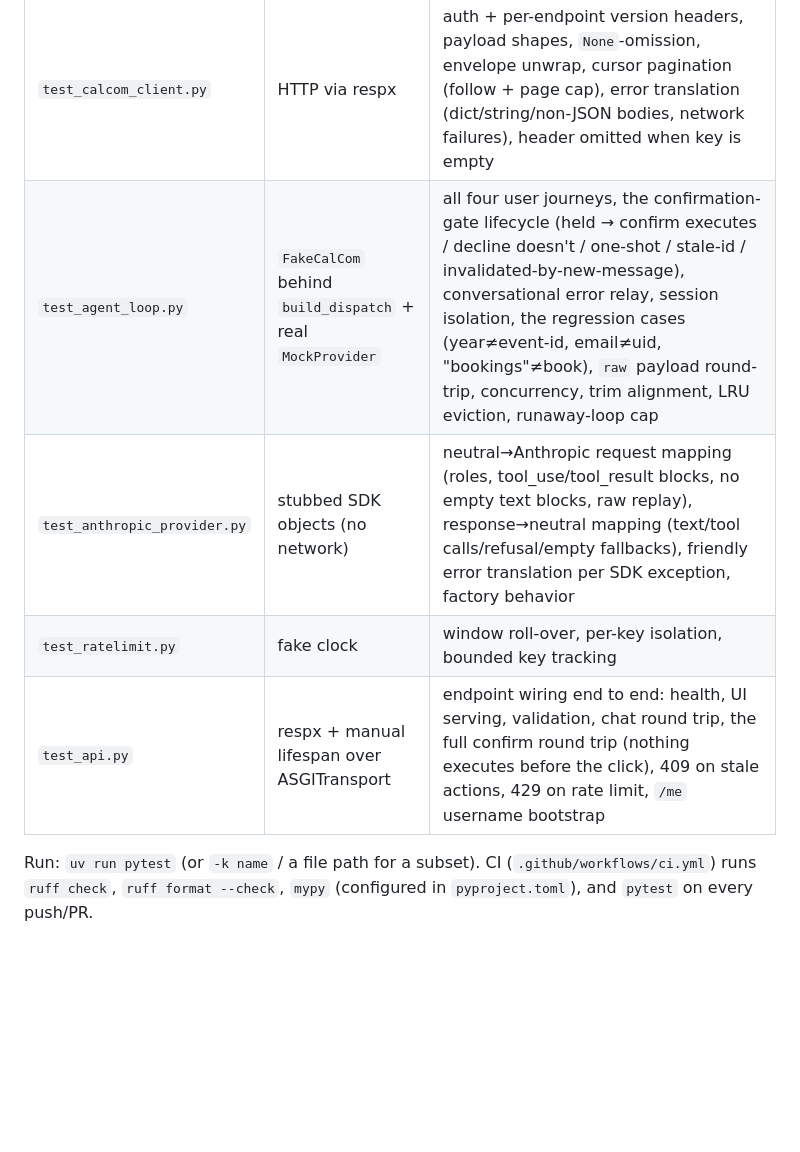
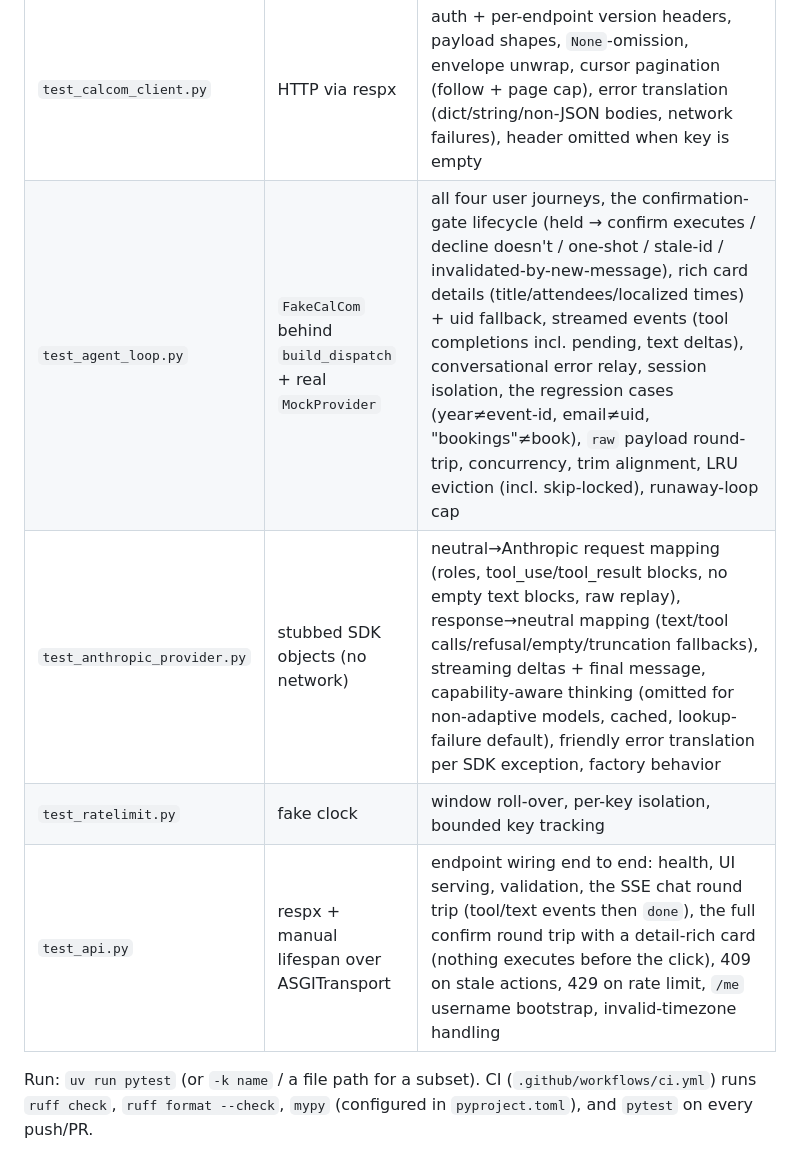
Before and after one commit to javierlimt6/cal-ai-scheduler, a Markdown page: docs/ARCHITECTURE.md, the part around the change. Rendered like a GitHub page; blank space fills up the shorter version.

```diff
--- a/docs/ARCHITECTURE.md
+++ b/docs/ARCHITECTURE.md
@@ -344,10 +344,10 @@ seam for each layer is mocked at the layer below it:
 | Suite | Mocks | Proves |
 |---|---|---|
 | `test_calcom_client.py` | HTTP via respx | auth + per-endpoint version headers, payload shapes, `None`-omission, envelope unwrap, cursor pagination (follow + page cap), error translation (dict/string/non-JSON bodies, network failures), header omitted when key is empty |
-| `test_agent_loop.py` | `FakeCalCom` behind `build_dispatch` + real `MockProvider` | all four user journeys, the confirmation-gate lifecycle (held → confirm executes / decline doesn't / one-shot / stale-id / invalidated-by-new-message), conversational error relay, session isolation, the regression cases (year≠event-id, email≠uid, "bookings"≠book), `raw` payload round-trip, concurrency, trim alignment, LRU eviction, runaway-loop cap |
-| `test_anthropic_provider.py` | stubbed SDK objects (no network) | neutral→Anthropic request mapping (roles, tool_use/tool_result blocks, no empty text blocks, raw replay), response→neutral mapping (text/tool calls/refusal/empty fallbacks), friendly error translation per SDK exception, factory behavior |
+| `test_agent_loop.py` | `FakeCalCom` behind `build_dispatch` + real `MockProvider` | all four user journeys, the confirmation-gate lifecycle (held → confirm executes / decline doesn't / one-shot / stale-id / invalidated-by-new-message), rich card details (title/attendees/localized times) + uid fallback, streamed events (tool completions incl. pending, text deltas), conversational error relay, session isolation, the regression cases (year≠event-id, email≠uid, "bookings"≠book), `raw` payload round-trip, concurrency, trim alignment, LRU eviction (incl. skip-locked), runaway-loop cap |
+| `test_anthropic_provider.py` | stubbed SDK objects (no network) | neutral→Anthropic request mapping (roles, tool_use/tool_result blocks, no empty text blocks, raw replay), response→neutral mapping (text/tool calls/refusal/empty/truncation fallbacks), streaming deltas + final message, capability-aware thinking (omitted for non-adaptive models, cached, lookup-failure default), friendly error translation per SDK exception, factory behavior |
 | `test_ratelimit.py` | fake clock | window roll-over, per-key isolation, bounded key tracking |
-| `test_api.py` | respx + manual lifespan over ASGITransport | endpoint wiring end to end: health, UI serving, validation, chat round trip, the full confirm round trip (nothing executes before the click), 409 on stale actions, 429 on rate limit, `/me` username bootstrap |
+| `test_api.py` | respx + manual lifespan over ASGITransport | endpoint wiring end to end: health, UI serving, validation, the SSE chat round trip (tool/text events then `done`), the full confirm round trip with a detail-rich card (nothing executes before the click), 409 on stale actions, 429 on rate limit, `/me` username bootstrap, invalid-timezone handling |
 
 Run: `uv run pytest` (or `-k name` / a file path for a subset). CI
 (`.github/workflows/ci.yml`) runs `ruff check`, `ruff format --check`, `mypy` (configured in
```
Also changed, not shown: README.md (+1 -1 lines), docs/screenshot.png, 5 other files.
